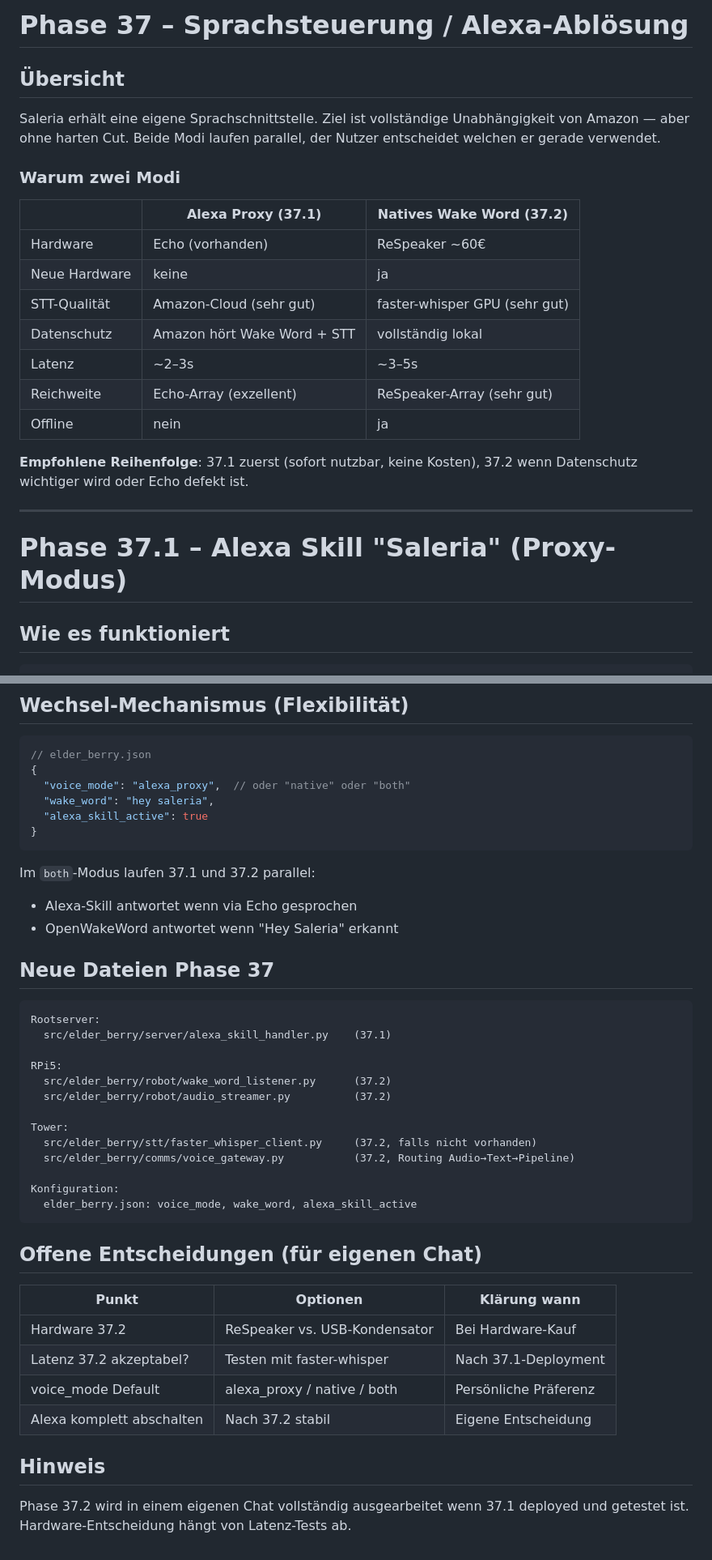
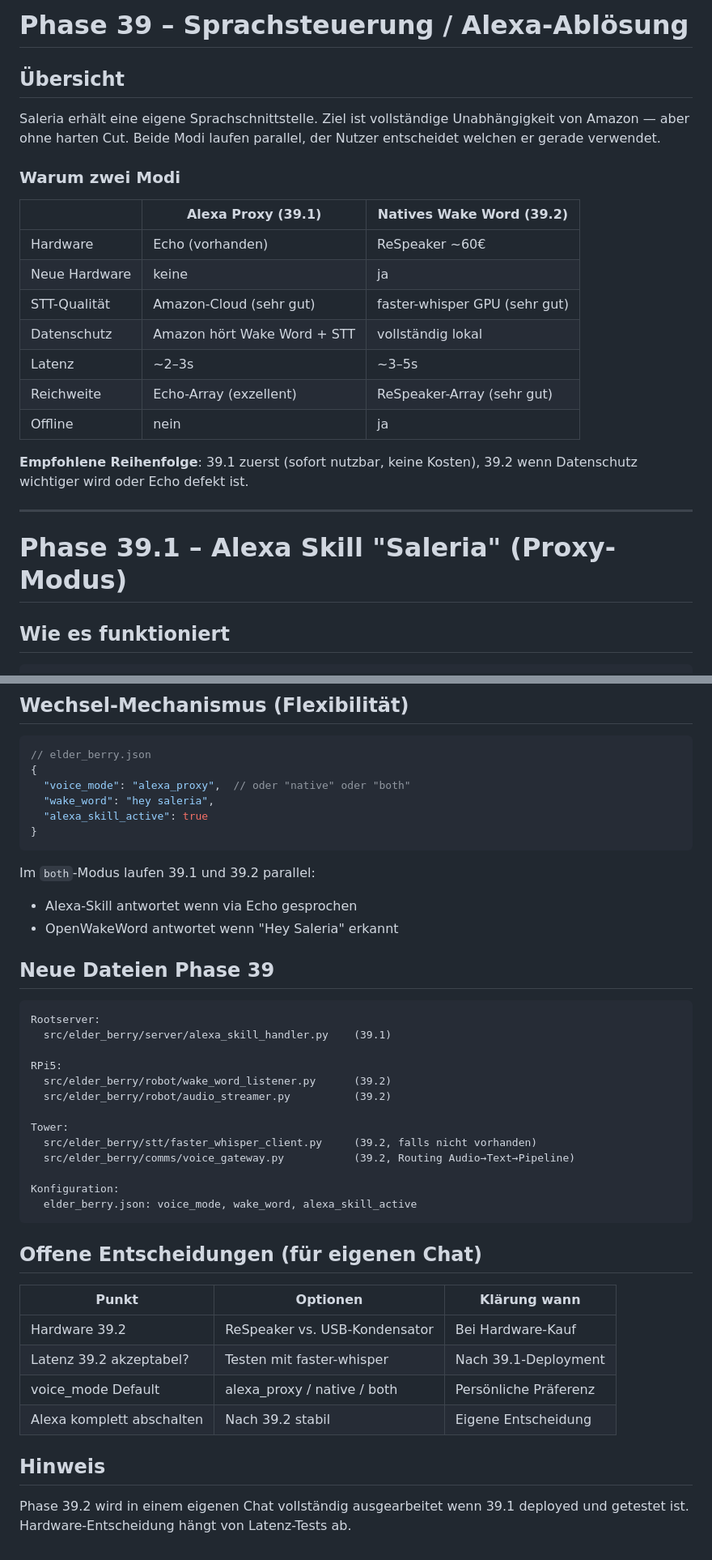
Before and after one commit to leratos/Elder-Berry, a Markdown page: docs/concepts/phase-39-sprachsteuerung.md, 2 parts joined by grey strips. Shown at 81% size. Drawn GitHub-style.

Commit message:
fix: update phase numbers in Sprachsteuerung documentation

````diff
--- a/docs/concepts/phase-39-sprachsteuerung.md
+++ b/docs/concepts/phase-39-sprachsteuerung.md
@@ -1,4 +1,4 @@
-# Phase 37 – Sprachsteuerung / Alexa-Ablösung
+# Phase 39 – Sprachsteuerung / Alexa-Ablösung
 
 ## Übersicht
 
@@ -8,7 +8,7 @@ parallel, der Nutzer entscheidet welchen er gerade verwendet.
 
 ### Warum zwei Modi
 
-| | Alexa Proxy (37.1) | Natives Wake Word (37.2) |
+| | Alexa Proxy (39.1) | Natives Wake Word (39.2) |
 |---|---|---|
 | Hardware | Echo (vorhanden) | ReSpeaker ~60€ |
 | Neue Hardware | keine | ja |
@@ -18,12 +18,12 @@ parallel, der Nutzer entscheidet welchen er gerade verwendet.
 | Reichweite | Echo-Array (exzellent) | ReSpeaker-Array (sehr gut) |
 | Offline | nein | ja |
 
-**Empfohlene Reihenfolge**: 37.1 zuerst (sofort nutzbar, keine Kosten),
-37.2 wenn Datenschutz wichtiger wird oder Echo defekt ist.
+**Empfohlene Reihenfolge**: 39.1 zuerst (sofort nutzbar, keine Kosten),
+39.2 wenn Datenschutz wichtiger wird oder Echo defekt ist.
 
 ---
 
-# Phase 37.1 – Alexa Skill "Saleria" (Proxy-Modus)
+# Phase 39.1 – Alexa Skill "Saleria" (Proxy-Modus)
 
 ## Wie es funktioniert
 
@@ -237,23 +237,23 @@ der Unterschied weniger ins Gewicht.
 }
 ```
 
-Im `both`-Modus laufen 37.1 und 37.2 parallel:
+Im `both`-Modus laufen 39.1 und 39.2 parallel:
 - Alexa-Skill antwortet wenn via Echo gesprochen
 - OpenWakeWord antwortet wenn "Hey Saleria" erkannt
 
-## Neue Dateien Phase 37
+## Neue Dateien Phase 39
 
 ```
 Rootserver:
-  src/elder_berry/server/alexa_skill_handler.py    (37.1)
+  src/elder_berry/server/alexa_skill_handler.py    (39.1)
 
 RPi5:
-  src/elder_berry/robot/wake_word_listener.py      (37.2)
-  src/elder_berry/robot/audio_streamer.py          (37.2)
+  src/elder_berry/robot/wake_word_listener.py      (39.2)
+  src/elder_berry/robot/audio_streamer.py          (39.2)
 
 Tower:
-  src/elder_berry/stt/faster_whisper_client.py     (37.2, falls nicht vorhanden)
-  src/elder_berry/comms/voice_gateway.py           (37.2, Routing Audio→Text→Pipeline)
+  src/elder_berry/stt/faster_whisper_client.py     (39.2, falls nicht vorhanden)
+  src/elder_berry/comms/voice_gateway.py           (39.2, Routing Audio→Text→Pipeline)
 
 Konfiguration:
   elder_berry.json: voice_mode, wake_word, alexa_skill_active
@@ -263,13 +263,13 @@ Konfiguration:
 
 | Punkt | Optionen | Klärung wann |
 |-------|---------|--------------|
-| Hardware 37.2 | ReSpeaker vs. USB-Kondensator | Bei Hardware-Kauf |
-| Latenz 37.2 akzeptabel? | Testen mit faster-whisper | Nach 37.1-Deployment |
+| Hardware 39.2 | ReSpeaker vs. USB-Kondensator | Bei Hardware-Kauf |
+| Latenz 39.2 akzeptabel? | Testen mit faster-whisper | Nach 39.1-Deployment |
 | voice_mode Default | alexa_proxy / native / both | Persönliche Präferenz |
-| Alexa komplett abschalten | Nach 37.2 stabil | Eigene Entscheidung |
+| Alexa komplett abschalten | Nach 39.2 stabil | Eigene Entscheidung |
 
 ## Hinweis
 
-Phase 37.2 wird in einem eigenen Chat vollständig ausgearbeitet
-wenn 37.1 deployed und getestet ist. Hardware-Entscheidung
+Phase 39.2 wird in einem eigenen Chat vollständig ausgearbeitet
+wenn 39.1 deployed und getestet ist. Hardware-Entscheidung
 hängt von Latenz-Tests ab.
````
Also changed, not shown: other parts of docs/concepts/phase-39-sprachsteuerung.md (+1 -1 lines).
